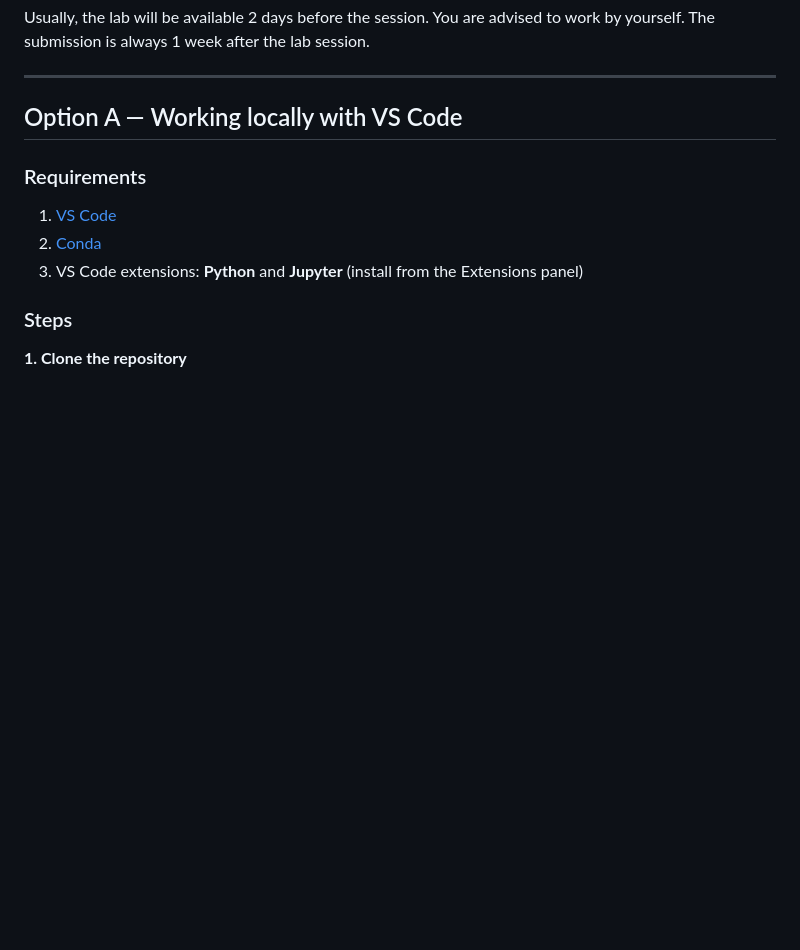
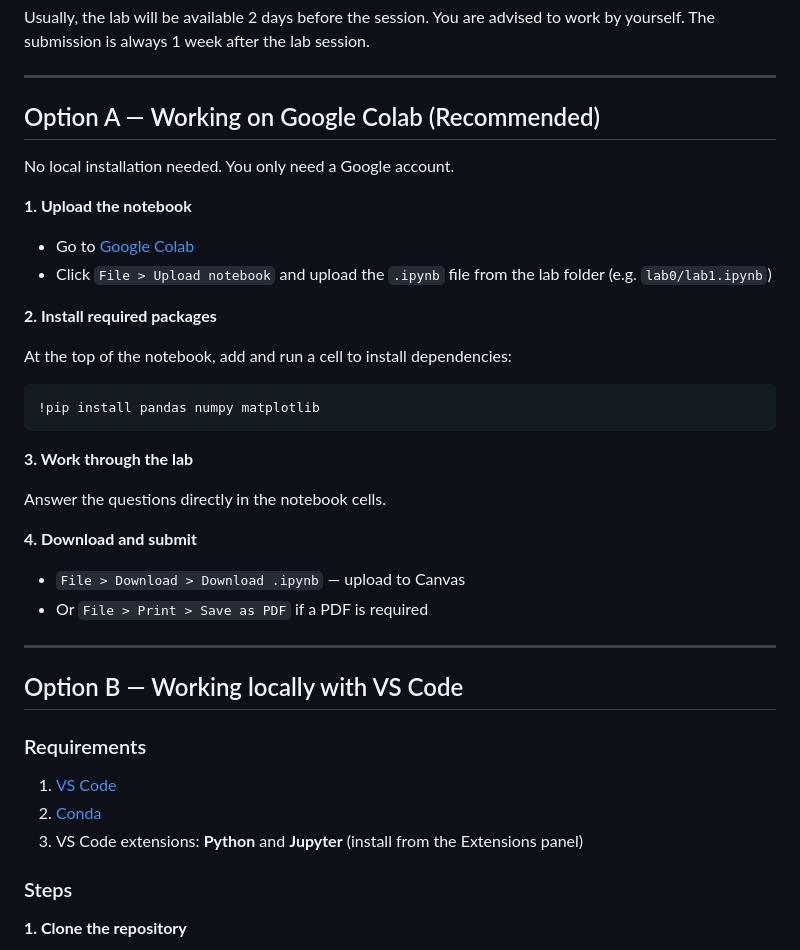
Before and after one commit to thanadol-git/CB2110, a Markdown page: README.md, the part around one of its changes. GitHub-like rendering; blank space fills up the shorter version.

````diff
--- a/README.md
+++ b/README.md
@@ -19,7 +19,34 @@ Usually, the lab will be available 2 days before the session. You are advised to
 
 ---
 
-## Option A — Working locally with VS Code
+## Option A — Working on Google Colab (Recommended)
+
+No local installation needed. You only need a Google account.
+
+**1. Upload the notebook**
+
+- Go to [Google Colab](https://colab.research.google.com/)
+- Click `File > Upload notebook` and upload the `.ipynb` file from the lab folder (e.g. `lab0/lab1.ipynb`)
+
+**2. Install required packages**
+
+At the top of the notebook, add and run a cell to install dependencies:
+```python
+!pip install pandas numpy matplotlib
+```
+
+**3. Work through the lab**
+
+Answer the questions directly in the notebook cells.
+
+**4. Download and submit**
+
+- `File > Download > Download .ipynb` — upload to Canvas
+- Or `File > Print > Save as PDF` if a PDF is required
+
+---
+
+## Option B — Working locally with VS Code
 
 ### Requirements
 
````
Also changed, not shown: other parts of README.md (+16 -32 lines), lab1/README.md (+3 -0 lines).
